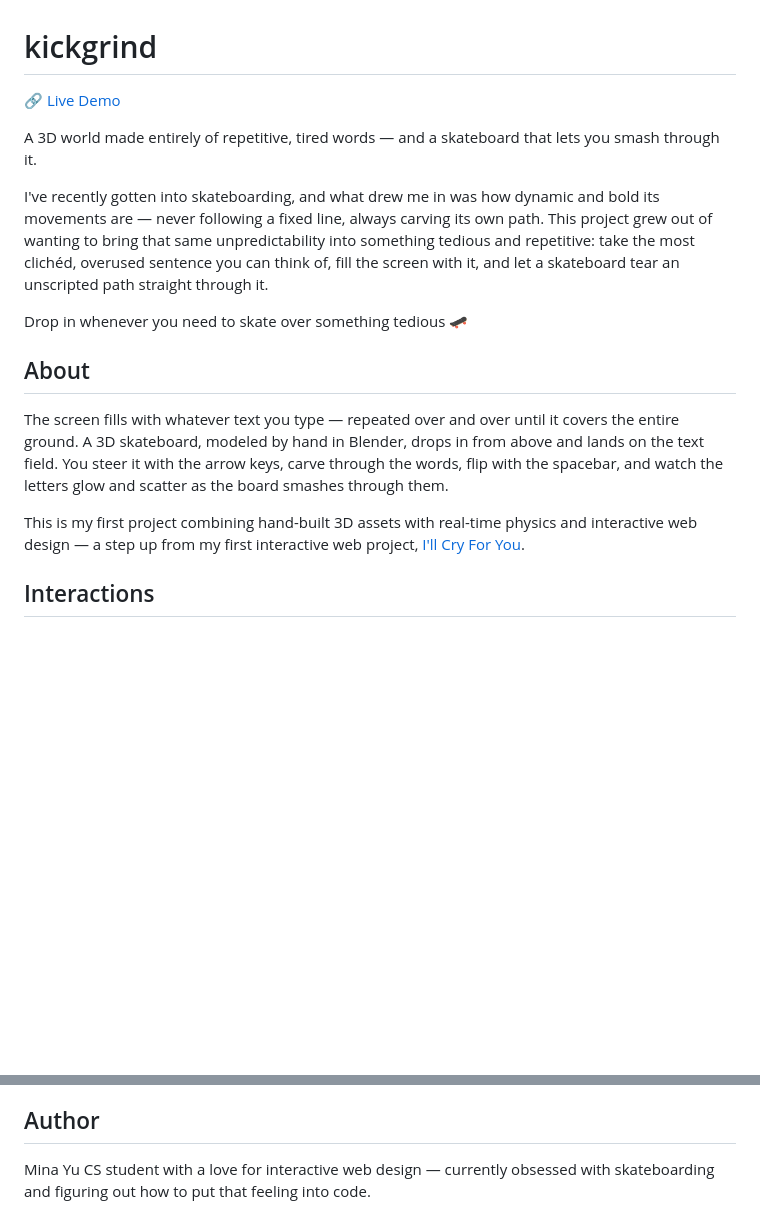
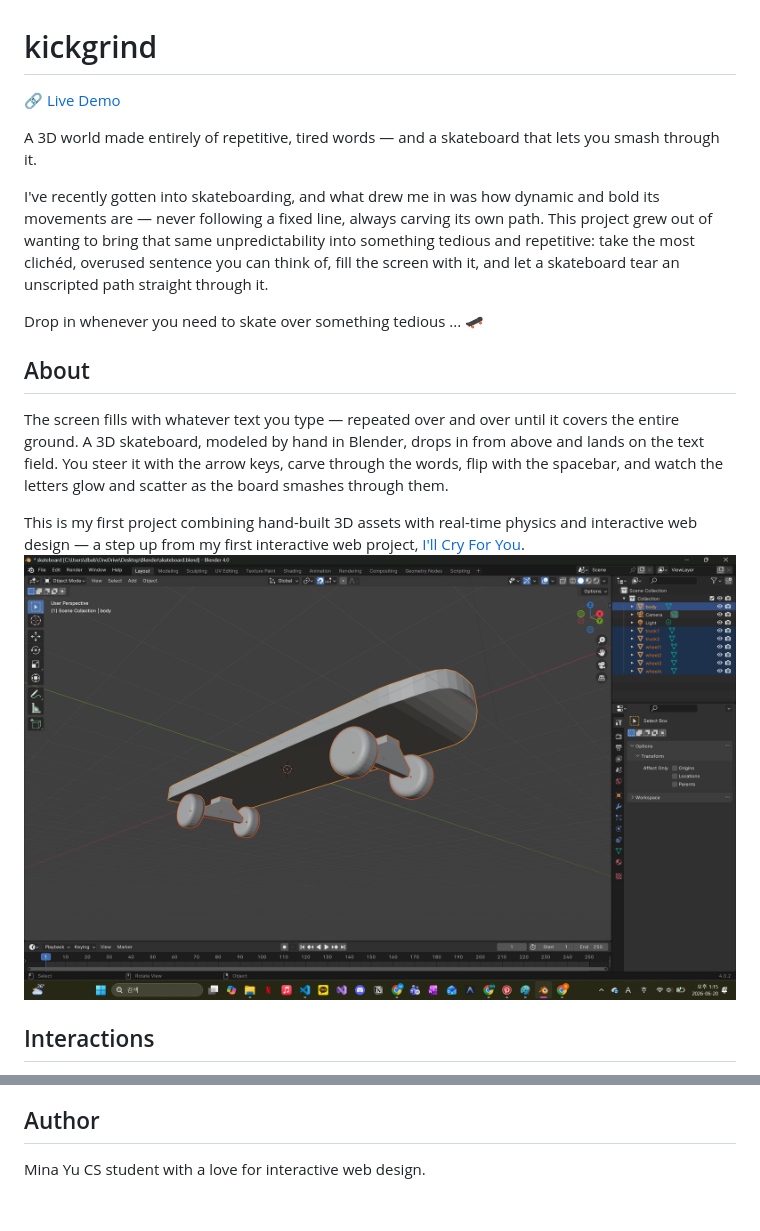
Before and after one commit to yumina0616/kickgrind, a Markdown page: README.md, 2 parts joined by grey strips. Drawn GitHub-style; pictures changed too: image.png (added); blank space fills up the shorter version.

Commit message:
docs: modified readme

```diff
--- a/README.md
+++ b/README.md
@@ -6,13 +6,14 @@ A 3D world made entirely of repetitive, tired words — and a skateboard that le
 
 I've recently gotten into skateboarding, and what drew me in was how dynamic and bold its movements are — never following a fixed line, always carving its own path. This project grew out of wanting to bring that same unpredictability into something tedious and repetitive: take the most clichéd, overused sentence you can think of, fill the screen with it, and let a skateboard tear an unscripted path straight through it.
 
-Drop in whenever you need to skate over something tedious 🛹
+Drop in whenever you need to skate over something tedious ... 🛹
 
 ## About
 
 The screen fills with whatever text you type — repeated over and over until it covers the entire ground. A 3D skateboard, modeled by hand in Blender, drops in from above and lands on the text field. You steer it with the arrow keys, carve through the words, flip with the spacebar, and watch the letters glow and scatter as the board smashes through them.
 
 This is my first project combining hand-built 3D assets with real-time physics and interactive web design — a step up from my first interactive web project, [I'll Cry For You](https://yumina0616.github.io/CryForU).
+![Created with Blender](image.png)
 
 ## Interactions
 
@@ -34,4 +35,4 @@ This is my first project combining hand-built 3D assets with real-time physics a
 ## Author
 
 Mina Yu
-CS student with a love for interactive web design — currently obsessed with skateboarding and figuring out how to put that feeling into code.
+CS student with a love for interactive web design.
```
Also changed, not shown: other parts of README.md (+1 -1 lines).
